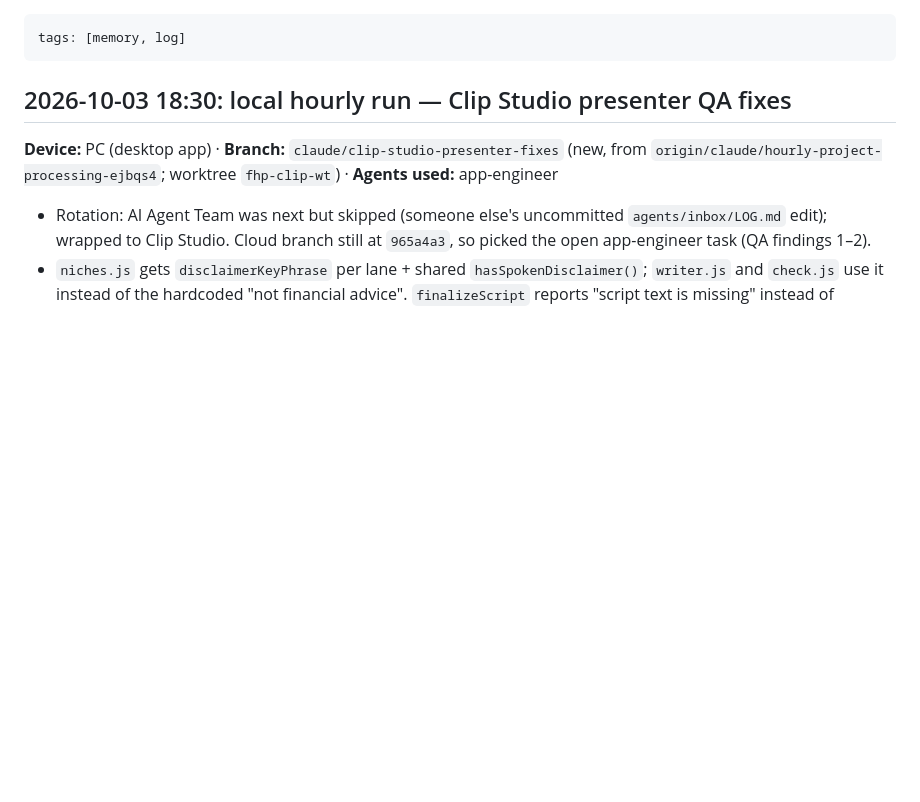
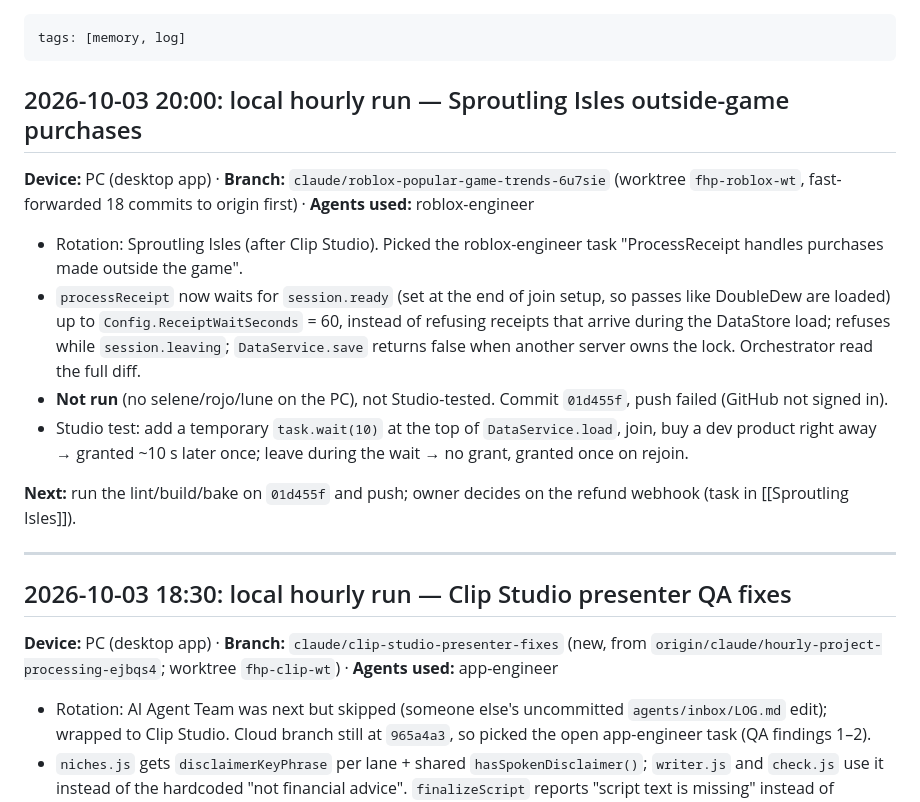
Before and after one commit to j77jznh99s-cell/family-hub-pro, a Markdown page: vault/Memory/Session Log.md, the part around the change. GitHub-like rendering; blank space fills up the shorter version.

Commit message:
vault: log the Sproutling Isles outside-game receipt fix (hourly run 2026-10-03 20:00)
Co-Authored-By: Claude <noreply@anthropic.com>

```diff
--- a/vault/Memory/Session Log.md
+++ b/vault/Memory/Session Log.md
@@ -1,5 +1,19 @@
 ---
 tags: [memory, log]
+---
+## 2026-10-03 20:00: local hourly run — Sproutling Isles outside-game purchases
+**Device:** PC (desktop app) · **Branch:** `claude/roblox-popular-game-trends-6u7sie` (worktree `fhp-roblox-wt`, fast-forwarded 18 commits to origin first) · **Agents used:** roblox-engineer
+
+- Rotation: Sproutling Isles (after Clip Studio). Picked the roblox-engineer task "ProcessReceipt handles purchases made outside the game".
+- `processReceipt` now waits for `session.ready` (set at the end of join setup, so passes like DoubleDew are loaded) up to
+  `Config.ReceiptWaitSeconds` = 60, instead of refusing receipts that arrive during the DataStore load; refuses while
+  `session.leaving`; `DataService.save` returns false when another server owns the lock. Orchestrator read the full diff.
+- **Not run** (no selene/rojo/lune on the PC), not Studio-tested. Commit `01d455f`, push failed (GitHub not signed in).
+- Studio test: add a temporary `task.wait(10)` at the top of `DataService.load`, join, buy a dev product right away →
+  granted ~10 s later once; leave during the wait → no grant, granted once on rejoin.
+
+**Next:** run the lint/build/bake on `01d455f` and push; owner decides on the refund webhook (task in [[Sproutling Isles]]).
+
 ---
 ## 2026-10-03 18:30: local hourly run — Clip Studio presenter QA fixes
 **Device:** PC (desktop app) · **Branch:** `claude/clip-studio-presenter-fixes` (new, from `origin/claude/hourly-project-processing-ejbqs4`; worktree `fhp-clip-wt`) · **Agents used:** app-engineer
```
Also changed, not shown: vault/Memory/Active Context.md (+1 -0 lines), vault/Projects/Sproutling Isles.md (+3 -1 lines).
